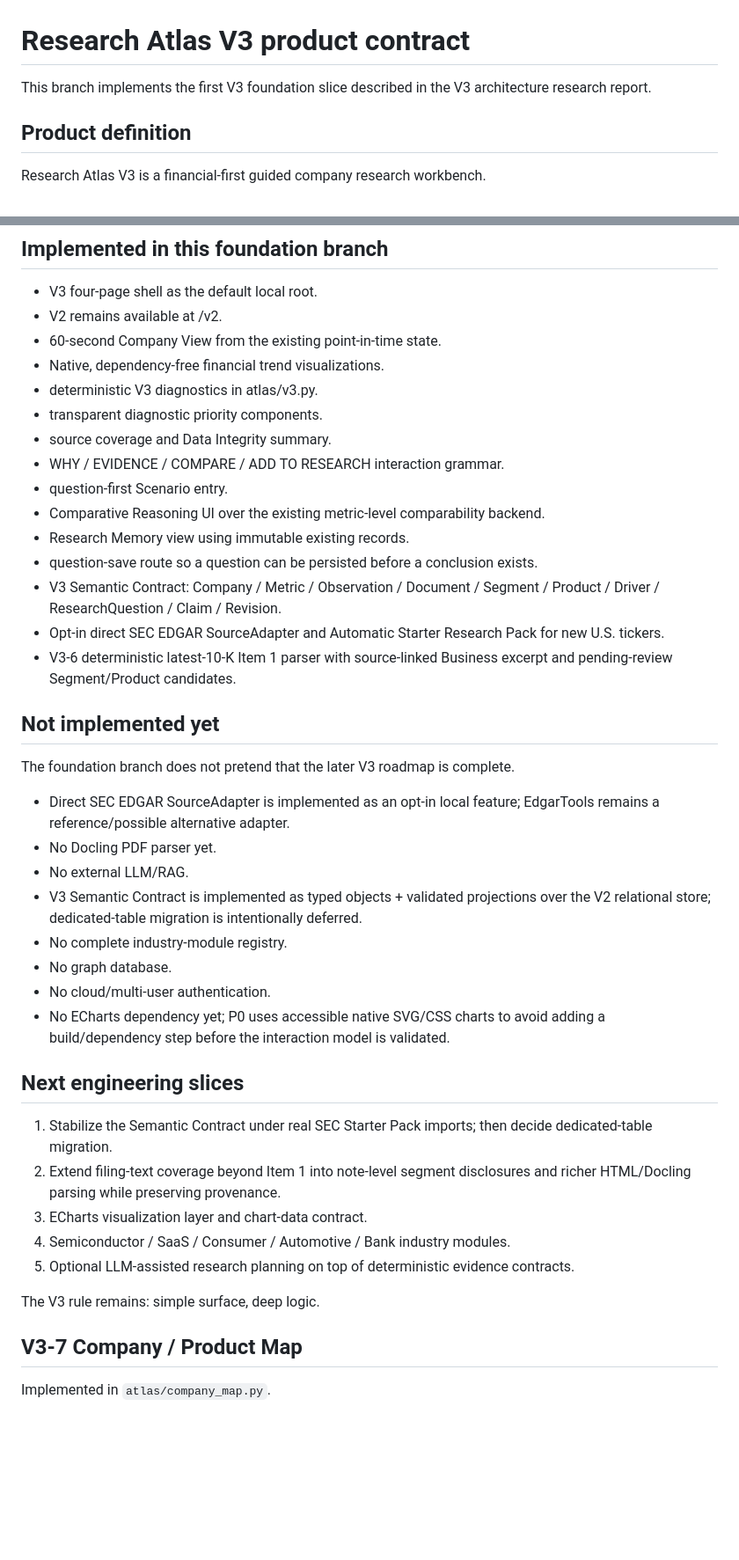
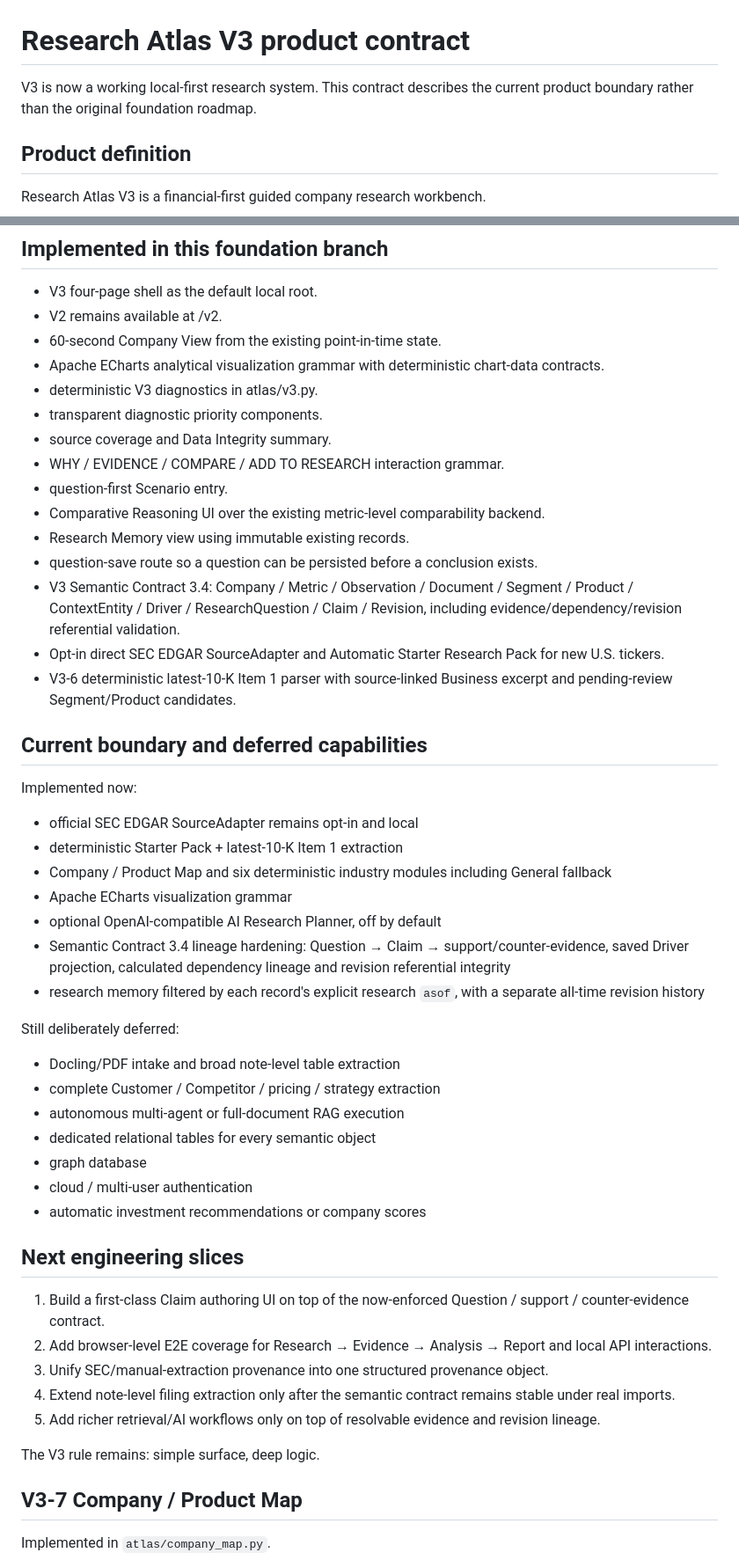
Before and after one commit to starer1333/Research-Atlas, a Markdown page: docs/v3-product-contract.md, 2 parts joined by grey strips. Shown at 88% size. Rendered like a GitHub page; blank space fills up the shorter version.

Commit message:
Bring product contract in sync with runtime

```diff
--- a/docs/v3-product-contract.md
+++ b/docs/v3-product-contract.md
@@ -1,6 +1,6 @@
 # Research Atlas V3 product contract
 
-This branch implements the first V3 foundation slice described in the V3 architecture research report.
+V3 is now a working local-first research system. This contract describes the current product boundary rather than the original foundation roadmap.
 
 ## Product definition
 
@@ -60,7 +60,7 @@ LLM interpretation != fact.
 - V3 four-page shell as the default local root.
 - V2 remains available at /v2.
 - 60-second Company View from the existing point-in-time state.
-- Native, dependency-free financial trend visualizations.
+- Apache ECharts analytical visualization grammar with deterministic chart-data contracts.
 - deterministic V3 diagnostics in atlas/v3.py.
 - transparent diagnostic priority components.
 - source coverage and Data Integrity summary.
@@ -69,33 +69,41 @@ LLM interpretation != fact.
 - Comparative Reasoning UI over the existing metric-level comparability backend.
 - Research Memory view using immutable existing records.
 - question-save route so a question can be persisted before a conclusion exists.
-- V3 Semantic Contract: Company / Metric / Observation / Document / Segment / Product / Driver / ResearchQuestion / Claim / Revision.
+- V3 Semantic Contract 3.4: Company / Metric / Observation / Document / Segment / Product / ContextEntity / Driver / ResearchQuestion / Claim / Revision, including evidence/dependency/revision referential validation.
 - Opt-in direct SEC EDGAR SourceAdapter and Automatic Starter Research Pack for new U.S. tickers.
 - V3-6 deterministic latest-10-K Item 1 parser with source-linked Business excerpt and pending-review Segment/Product candidates.
 
-## Not implemented yet
+## Current boundary and deferred capabilities
 
-The foundation branch does not pretend that the later V3 roadmap is complete.
+Implemented now:
 
-- Direct SEC EDGAR SourceAdapter is implemented as an opt-in local feature; EdgarTools remains a reference/possible alternative adapter.
-- No Docling PDF parser yet.
-- No external LLM/RAG.
-- V3 Semantic Contract is implemented as typed objects + validated projections over the V2 relational store; dedicated-table migration is intentionally deferred.
-- No complete industry-module registry.
-- No graph database.
-- No cloud/multi-user authentication.
-- No ECharts dependency yet; P0 uses accessible native SVG/CSS charts to avoid adding a build/dependency step before the interaction model is validated.
+- official SEC EDGAR SourceAdapter remains opt-in and local
+- deterministic Starter Pack + latest-10-K Item 1 extraction
+- Company / Product Map and six deterministic industry modules including General fallback
+- Apache ECharts visualization grammar
+- optional OpenAI-compatible AI Research Planner, off by default
+- Semantic Contract 3.4 lineage hardening: Question → Claim → support/counter-evidence, saved Driver projection, calculated dependency lineage and revision referential integrity
+- research memory filtered by each record's explicit research `asof`, with a separate all-time revision history
+
+Still deliberately deferred:
+
+- Docling/PDF intake and broad note-level table extraction
+- complete Customer / Competitor / pricing / strategy extraction
+- autonomous multi-agent or full-document RAG execution
+- dedicated relational tables for every semantic object
+- graph database
+- cloud / multi-user authentication
+- automatic investment recommendations or company scores
 
 ## Next engineering slices
 
-1. Stabilize the Semantic Contract under real SEC Starter Pack imports; then decide dedicated-table migration.
-2. Extend filing-text coverage beyond Item 1 into note-level segment disclosures and richer HTML/Docling parsing while preserving provenance.
-3. ECharts visualization layer and chart-data contract.
-4. Semiconductor / SaaS / Consumer / Automotive / Bank industry modules.
-5. Optional LLM-assisted research planning on top of deterministic evidence contracts.
+1. Build a first-class Claim authoring UI on top of the now-enforced Question / support / counter-evidence contract.
+2. Add browser-level E2E coverage for Research → Evidence → Analysis → Report and local API interactions.
+3. Unify SEC/manual-extraction provenance into one structured provenance object.
+4. Extend note-level filing extraction only after the semantic contract remains stable under real imports.
+5. Add richer retrieval/AI workflows only on top of resolvable evidence and revision lineage.
 
 The V3 rule remains: simple surface, deep logic.
-
 
 ## V3-7 Company / Product Map
 
```
Also changed, not shown: other parts of docs/v3-product-contract.md (+1 -1 lines).
